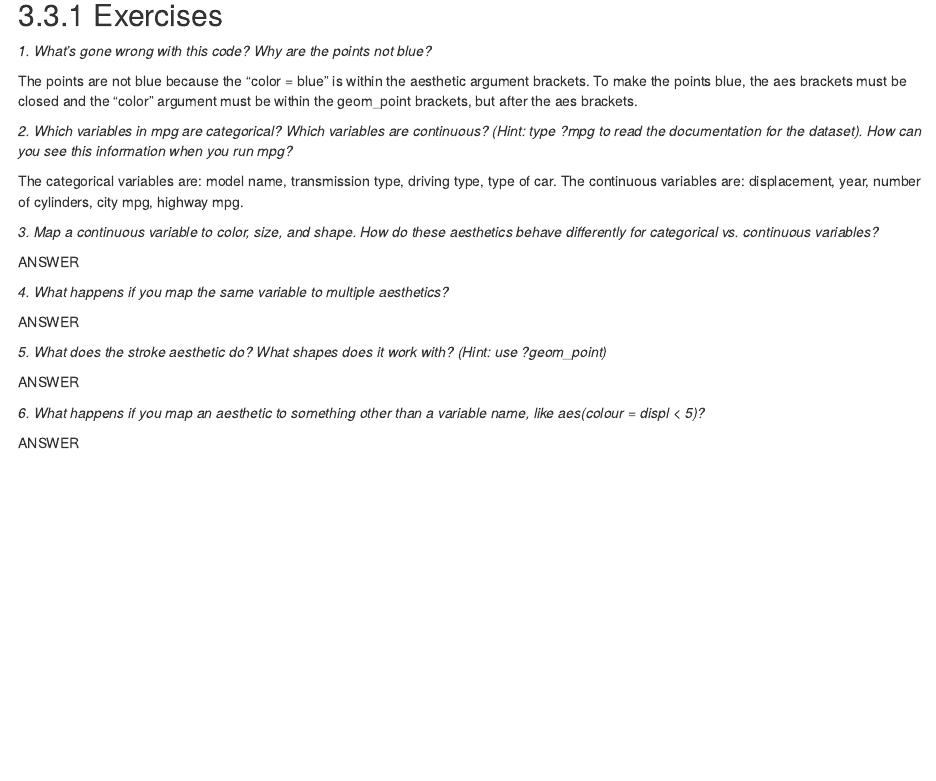
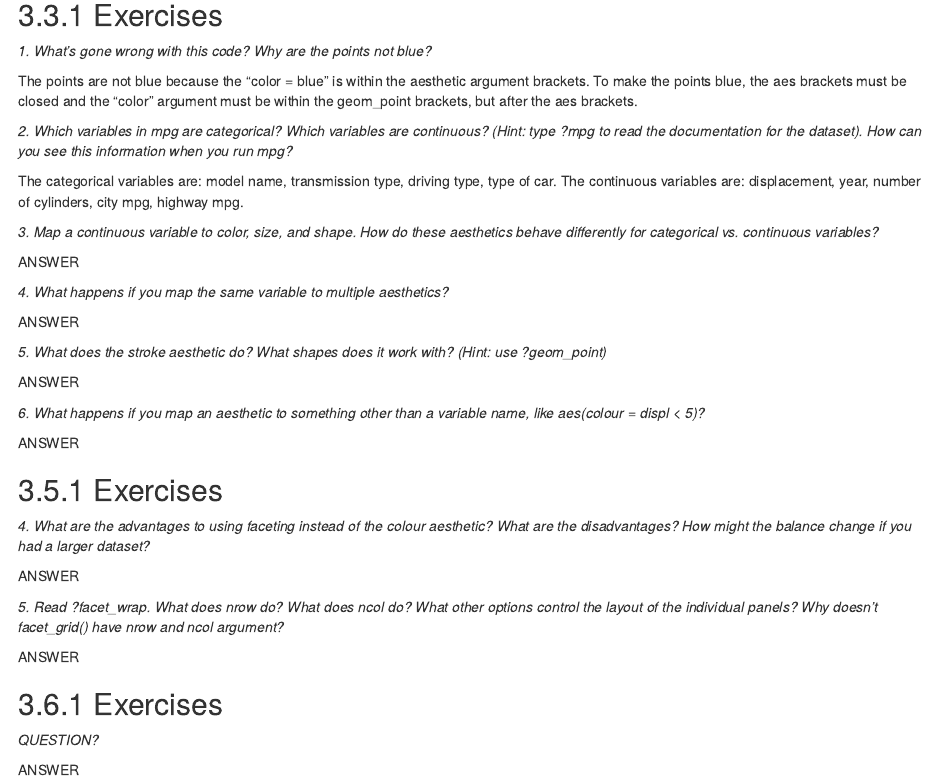
Before and after one commit to shannonleehamilton/compscix-415-2-assignments, an R Markdown document (Hamilton_Shannon_Homework2.Rmd): the page in a window 1100 px wide, from 2600 px down. Rendered offline with R 4.5, knitr and Pandoc, with nearby package versions.

Commit message:
QUESTIONS

```diff
--- a/Hamilton_Shannon_Homework2.Rmd
+++ b/Hamilton_Shannon_Homework2.Rmd
@@ -76,3 +76,19 @@ ANSWER <p></p>
 <i>6. What happens if you map an aesthetic to something other than a variable name, like aes(colour = displ < 5)?</i><p></p>
 
 ANSWER <p></p>
+
+<h2> 3.5.1 Exercises </h2>
+
+<i>4. What are the advantages to using faceting instead of the colour aesthetic? What are the disadvantages? How might the balance change if you had a larger dataset?</i><p></p>
+
+ANSWER <p></p>
+
+<i>5. Read ?facet_wrap. What does nrow do? What does ncol do? What other options control the layout of the individual panels? Why doesn’t facet_grid() have nrow and ncol argument?</i><p></p>
+
+ANSWER <p></p>
+
+<h2> 3.6.1 Exercises </h2>
+
+<i>QUESTION?</i><p></p>
+
+ANSWER <p></p>
```
Also changed, not shown: Hamilton_Shannon_Homework2.html.
